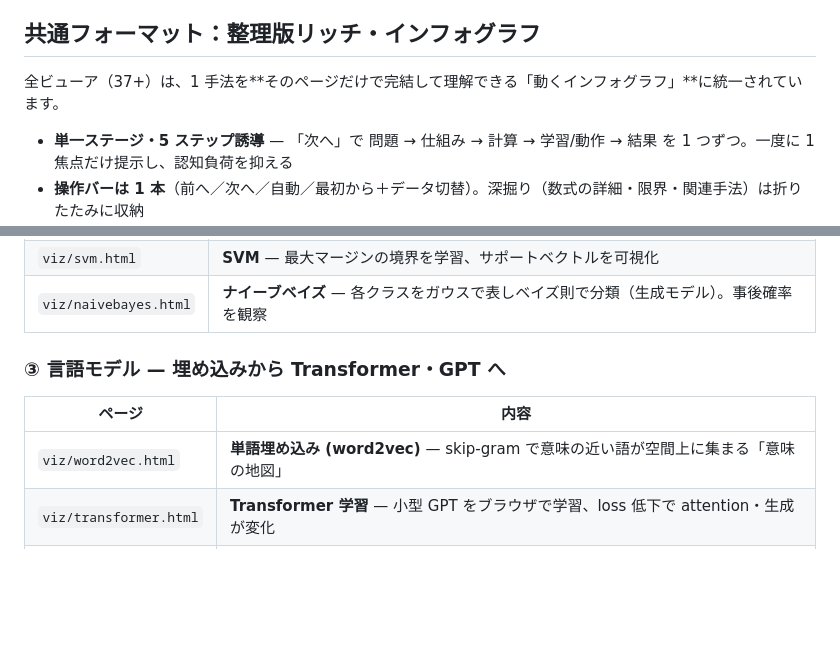
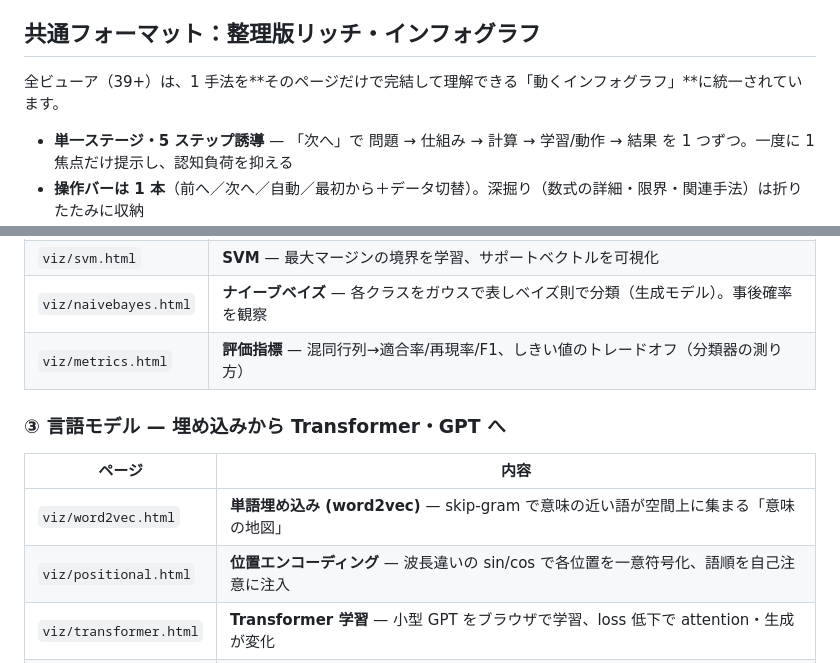
Before and after one commit to lutelute/process_nn, a Markdown page: README.md, 2 parts joined by grey strips. Drawn GitHub-style; blank space fills up the shorter version.

Commit message:
README: 位置エンコーディング・評価指標を一覧に追記・39+に更新
Co-Authored-By: Claude Opus 4.8 (1M context) <noreply@anthropic.com>
Claude-Session: https://claude.ai/code/session_01LjUkVbnm1PLYHEfniTT2gE

```diff
--- a/README.md
+++ b/README.md
@@ -7,7 +7,7 @@
 
 ## 共通フォーマット：整理版リッチ・インフォグラフ
 
-全ビューア（37+）は、1 手法を**そのページだけで完結して理解できる「動くインフォグラフ」**に統一されています。
+全ビューア（39+）は、1 手法を**そのページだけで完結して理解できる「動くインフォグラフ」**に統一されています。
 
 - **単一ステージ・5 ステップ誘導** — 「次へ」で 問題 → 仕組み → 計算 → 学習/動作 → 結果 を 1 つずつ。一度に 1 焦点だけ提示し、認知負荷を抑える
 - **操作バーは 1 本**（前へ／次へ／自動／最初から＋データ切替）。深掘り（数式の詳細・限界・関連手法）は折りたたみに収納
@@ -52,11 +52,13 @@
 | `viz/knn.html` | **k近傍法 (kNN)** — 学習しない事例ベース。★をドラッグし近傍の多数決を観察 |
 | `viz/svm.html` | **SVM** — 最大マージンの境界を学習、サポートベクトルを可視化 |
 | `viz/naivebayes.html` | **ナイーブベイズ** — 各クラスをガウスで表しベイズ則で分類（生成モデル）。事後確率を観察 |
+| `viz/metrics.html` | **評価指標** — 混同行列→適合率/再現率/F1、しきい値のトレードオフ（分類器の測り方） |
 
 ### ③ 言語モデル — 埋め込みから Transformer・GPT へ
 | ページ | 内容 |
 |---|---|
 | `viz/word2vec.html` | **単語埋め込み (word2vec)** — skip-gram で意味の近い語が空間上に集まる「意味の地図」 |
+| `viz/positional.html` | **位置エンコーディング** — 波長違いの sin/cos で各位置を一意符号化、語順を自己注意に注入 |
 | `viz/transformer.html` | **Transformer 学習** — 小型 GPT をブラウザで学習、loss 低下で attention・生成が変化 |
 | `gpt2/` | **GPT-2 推論** — 本物の GPT-2 (124M) を forward 実行し、次トークン予測と内部を可視化 |
 
```
